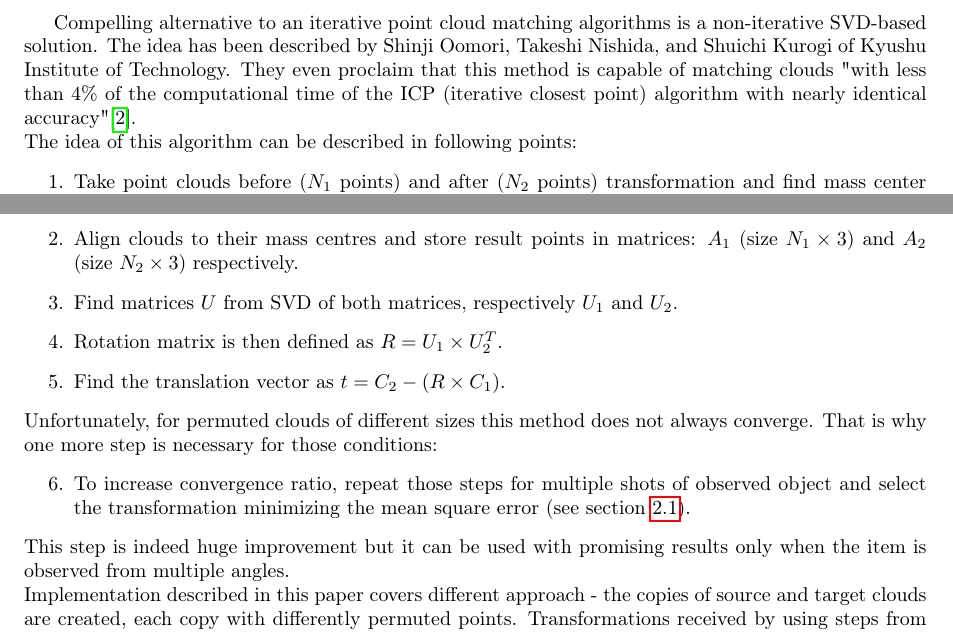
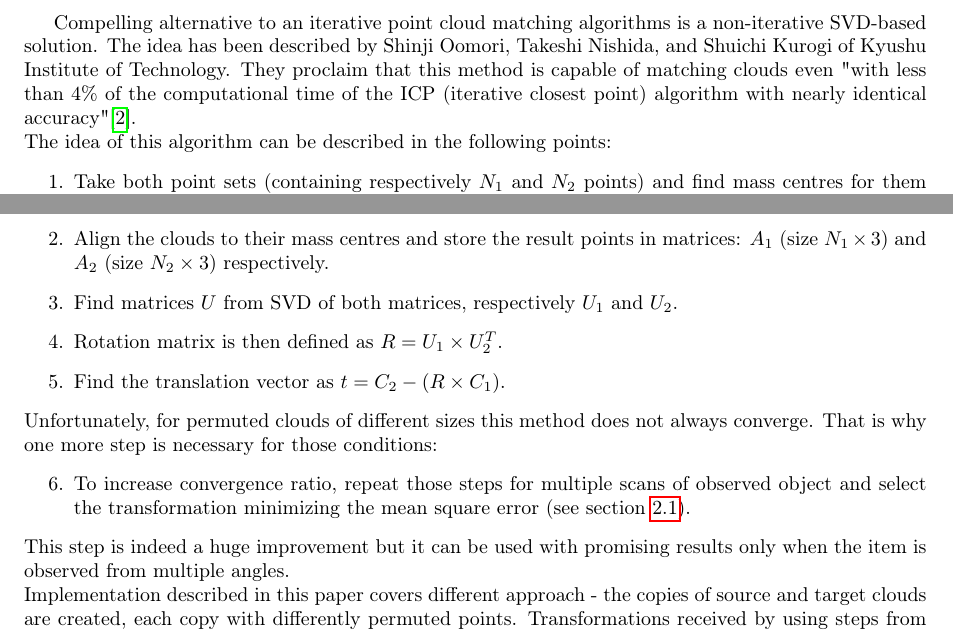
Before and after one commit to Sliwson/cuda-slam, a LaTeX document (doc/documentation.tex): two parts of pages 4 and 5 of 9, joined at a grey line, cut so that both start at the same text. Compiled offline with pdfLaTeX.

Commit message:
Resolve review issues

```diff
--- a/doc/documentation.tex
+++ b/doc/documentation.tex
@@ -89,11 +89,11 @@ The most widely described and most popular method for solving SLAM problem is It
 Various modifications have been proposed to this algorithm (such as sampling point sets, weighting the correspondences or rejecting outliers). However, in this project we focused on the base version of the method as it is good enough for comparison with the other algorithms.
 
 \subsection{Non-iterative Closest Point}
-Compelling alternative to an iterative point cloud matching algorithms is a non-iterative SVD-based solution. The idea has been described by Shinji Oomori, Takeshi Nishida, and Shuichi Kurogi of Kyushu Institute of Technology. They even proclaim that this method is capable of matching clouds "with less than 4\% of the computational time of the ICP (iterative closest point) algorithm with nearly identical accuracy"\cite{nicp}.\\
-The idea of this algorithm can be described in following points:
+Compelling alternative to an iterative point cloud matching algorithms is a non-iterative SVD-based solution. The idea has been described by Shinji Oomori, Takeshi Nishida, and Shuichi Kurogi of Kyushu Institute of Technology. They proclaim that this method is capable of matching clouds even "with less than 4\% of the computational time of the ICP (iterative closest point) algorithm with nearly identical accuracy"\cite{nicp}.\\
+The idea of this algorithm can be described in the following points:
 \begin{enumerate}
-\item Take point clouds before ($N_1$ points) and after ($N_2$ points) transformation and find mass center for both those clouds ($C_1$ and $C_2$).
-\item Align clouds to their mass centres and store result points in matrices: $A_1$ (size $N_1 \times 3$) and $A_2$ (size $N_2 \times 3$) respectively.
+\item Take both point sets (containing respectively $N_1$ and $N_2$ points) and find mass centres for them ($C_1$ and $C_2$).
+\item Align the clouds to their mass centres and store the result points in matrices: $A_1$ (size $N_1 \times 3$) and $A_2$ (size $N_2 \times 3$) respectively.
 \item Find matrices $U$ from SVD of both matrices, respectively $U_1$ and $U_2$.
 \item Rotation matrix is then defined as $R = U_1 \times U_2^T$.
 \item Find the translation vector as $t = C_2 - (R \times C_1)$.
@@ -101,9 +101,9 @@ The idea of this algorithm can be described in following points:
 Unfortunately, for permuted clouds of different sizes this method does not always converge. That is why one more step is necessary for those conditions:
 \begin{enumerate}
 \setcounter{enumi}{5}
-\item To increase convergence ratio, repeat those steps for multiple shots of observed object and select the transformation minimizing the mean square error (see section \ref{sec:theory}).
+\item To increase convergence ratio, repeat those steps for multiple scans of observed object and select the transformation minimizing the mean square error (see section \ref{sec:theory}).
 \end{enumerate}
-This step is indeed huge improvement but it can be used with promising results only when the item is observed from multiple angles.\\
+This step is indeed a huge improvement but it can be used with promising results only when the item is observed from multiple angles.\\
 Implementation described in this paper covers different approach - the copies of source and target clouds are created, each copy with differently permuted points. Transformations received by using steps from 1. to 5. can differ for various permutations, so the result is chosen among them based on the minimal value of mean square error, similarly to what is proposed in the original idea.
 
 \subsection{Coherent Point Drift}
```
